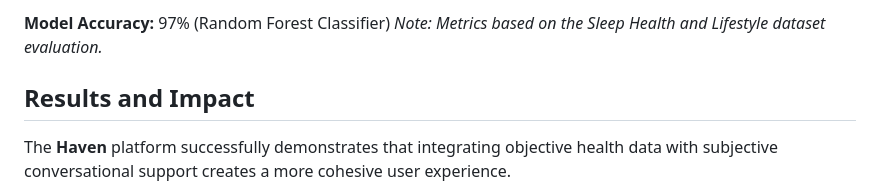
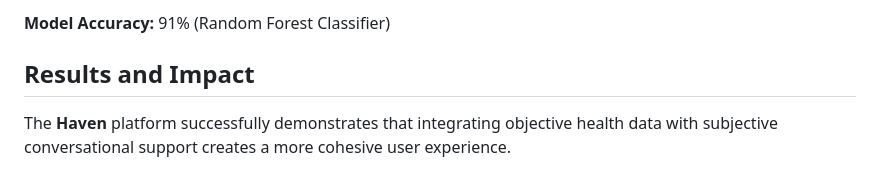
Before and after one commit to priyarajmohan777/Haven-ProjectWorkPhase1, a Markdown page: README.md, the part around the change printed below. Drawn GitHub-style.

Commit message:
Update README.md
Updated images and model accuracy in the README.

```diff
--- a/README.md
+++ b/README.md
@@ -51,6 +49,5 @@ Visualizing stress trends across different occupations.
 
-**Model Accuracy:** 97% (Random Forest Classifier)
-*Note: Metrics based on the Sleep Health and Lifestyle dataset evaluation.*
+**Model Accuracy:** 91% (Random Forest Classifier)
 
 ## Results and Impact
 The **Haven** platform successfully demonstrates that integrating objective health data with subjective conversational support creates a more cohesive user experience.
```
Also changed, not shown: other parts of README.md (+4 -6 lines).
